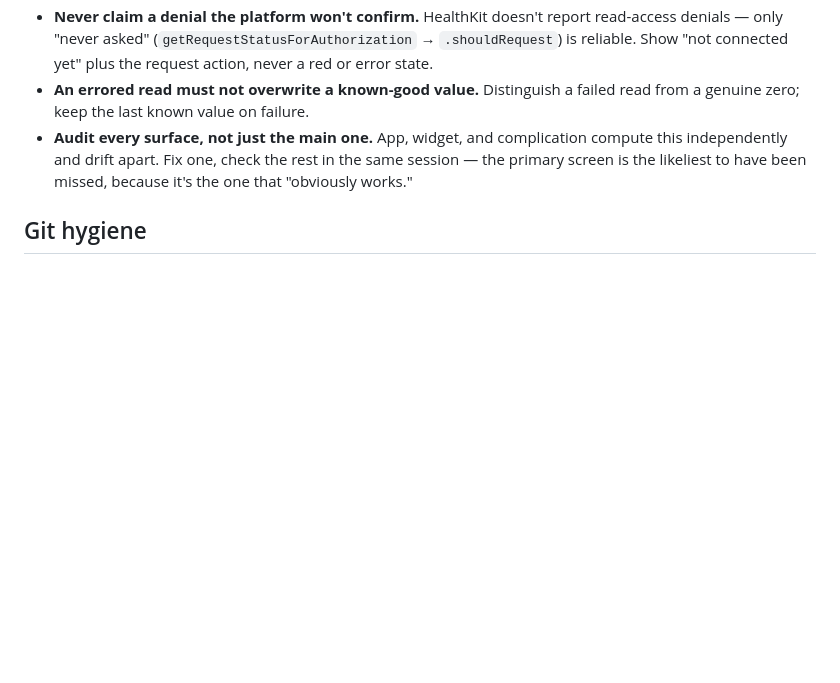
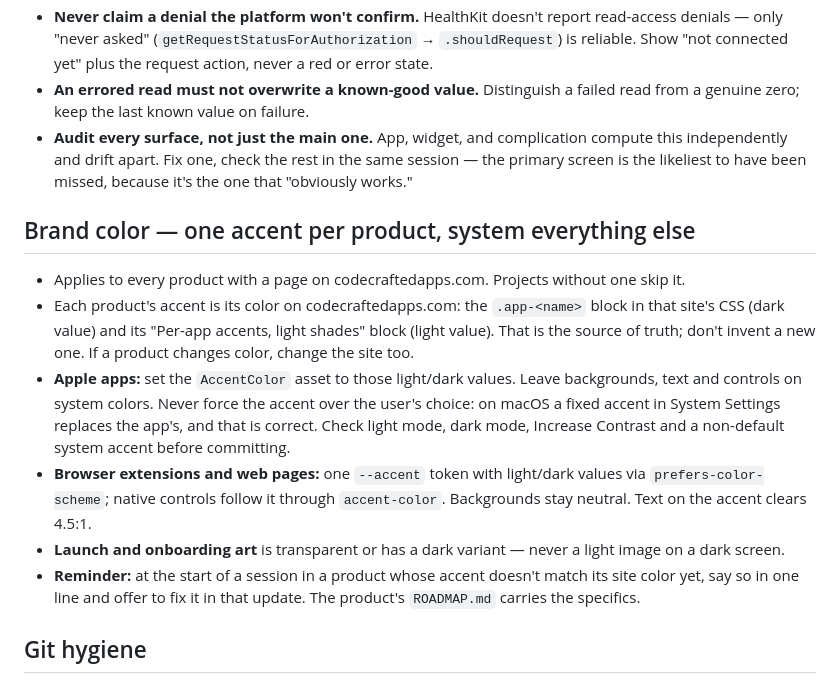
Before and after one commit to DJCastle/homeBrewScripts, a Markdown page: Agentic_Developer.md, the part around the change. Drawn GitHub-style; blank space fills up the shorter version.

Commit message:
Update shared craft rules from devConfig
Keeps this project's copy of Agentic_Developer.md in step with devConfig, so
every assistant working here — including Xcode's sandboxed agent, which cannot
read devConfig — follows the current rules.

```diff
--- a/Agentic_Developer.md
+++ b/Agentic_Developer.md
@@ -191,6 +191,28 @@ complication, Live Activity.
   session — the primary screen is the likeliest to have been missed, because it's
   the one that "obviously works."
 
+## Brand color — one accent per product, system everything else
+
+- Applies to every product with a page on codecraftedapps.com. Projects
+  without one skip it.
+- Each product's accent is its color on codecraftedapps.com: the `.app-<name>`
+  block in that site's CSS (dark value) and its "Per-app accents, light shades"
+  block (light value). That is the source of truth; don't invent a new one. If
+  a product changes color, change the site too.
+- **Apple apps:** set the `AccentColor` asset to those light/dark values. Leave
+  backgrounds, text and controls on system colors. Never force the accent over
+  the user's choice: on macOS a fixed accent in System Settings replaces the
+  app's, and that is correct. Check light mode, dark mode, Increase Contrast and
+  a non-default system accent before committing.
+- **Browser extensions and web pages:** one `--accent` token with light/dark
+  values via `prefers-color-scheme`; native controls follow it through
+  `accent-color`. Backgrounds stay neutral. Text on the accent clears 4.5:1.
+- **Launch and onboarding art** is transparent or has a dark variant — never a
+  light image on a dark screen.
+- **Reminder:** at the start of a session in a product whose accent doesn't
+  match its site color yet, say so in one line and offer to fix it in that
+  update. The product's `ROADMAP.md` carries the specifics.
+
 ## Git hygiene
 
 - Never `push --force` to main or master. Never `--no-verify`. Never amend pushed
```
